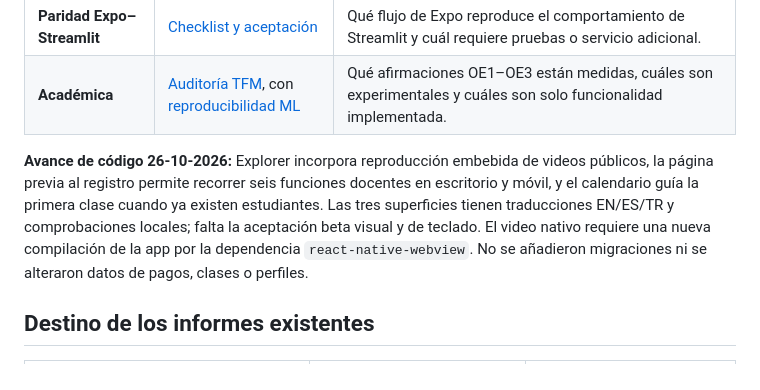
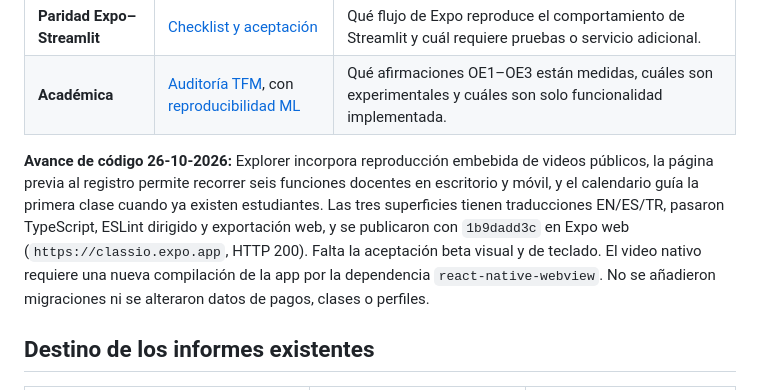
Before and after one commit to Thonygon/lesson-manager-app, a Markdown page: docs/AUDITORIAS_ESTADO_2026-10-22.md, the part around the change. GitHub-like rendering.

```diff
--- a/docs/AUDITORIAS_ESTADO_2026-10-22.md
+++ b/docs/AUDITORIAS_ESTADO_2026-10-22.md
@@ -9,7 +9,7 @@
 | **Paridad Expo–Streamlit** | [Checklist y aceptación](parity/CLASSIO_EXPO_PARITY_CHECKLIST.md) | Qué flujo de Expo reproduce el comportamiento de Streamlit y cuál requiere pruebas o servicio adicional. |
 | **Académica** | [Auditoría TFM](TFM_TECHNICAL_AUDIT.md), con [reproducibilidad ML](TFM_ML_REPRODUCIBILITY.md) | Qué afirmaciones OE1–OE3 están medidas, cuáles son experimentales y cuáles son solo funcionalidad implementada. |
 
-**Avance de código 26-10-2026:** Explorer incorpora reproducción embebida de videos públicos, la página previa al registro permite recorrer seis funciones docentes en escritorio y móvil, y el calendario guía la primera clase cuando ya existen estudiantes. Las tres superficies tienen traducciones EN/ES/TR y comprobaciones locales; falta la aceptación beta visual y de teclado. El video nativo requiere una nueva compilación de la app por la dependencia `react-native-webview`. No se añadieron migraciones ni se alteraron datos de pagos, clases o perfiles.
+**Avance de código 26-10-2026:** Explorer incorpora reproducción embebida de videos públicos, la página previa al registro permite recorrer seis funciones docentes en escritorio y móvil, y el calendario guía la primera clase cuando ya existen estudiantes. Las tres superficies tienen traducciones EN/ES/TR, pasaron TypeScript, ESLint dirigido y exportación web, y se publicaron con `1b9dadd3c` en Expo web (`https://classio.expo.app`, HTTP 200). Falta la aceptación beta visual y de teclado. El video nativo requiere una nueva compilación de la app por la dependencia `react-native-webview`. No se añadieron migraciones ni se alteraron datos de pagos, clases o perfiles.
 
 ## Destino de los informes existentes
 
```
Also changed, not shown: docs/parity/CLASSIO_EXPO_PARITY_CHECKLIST.md (+1 -0 lines).
